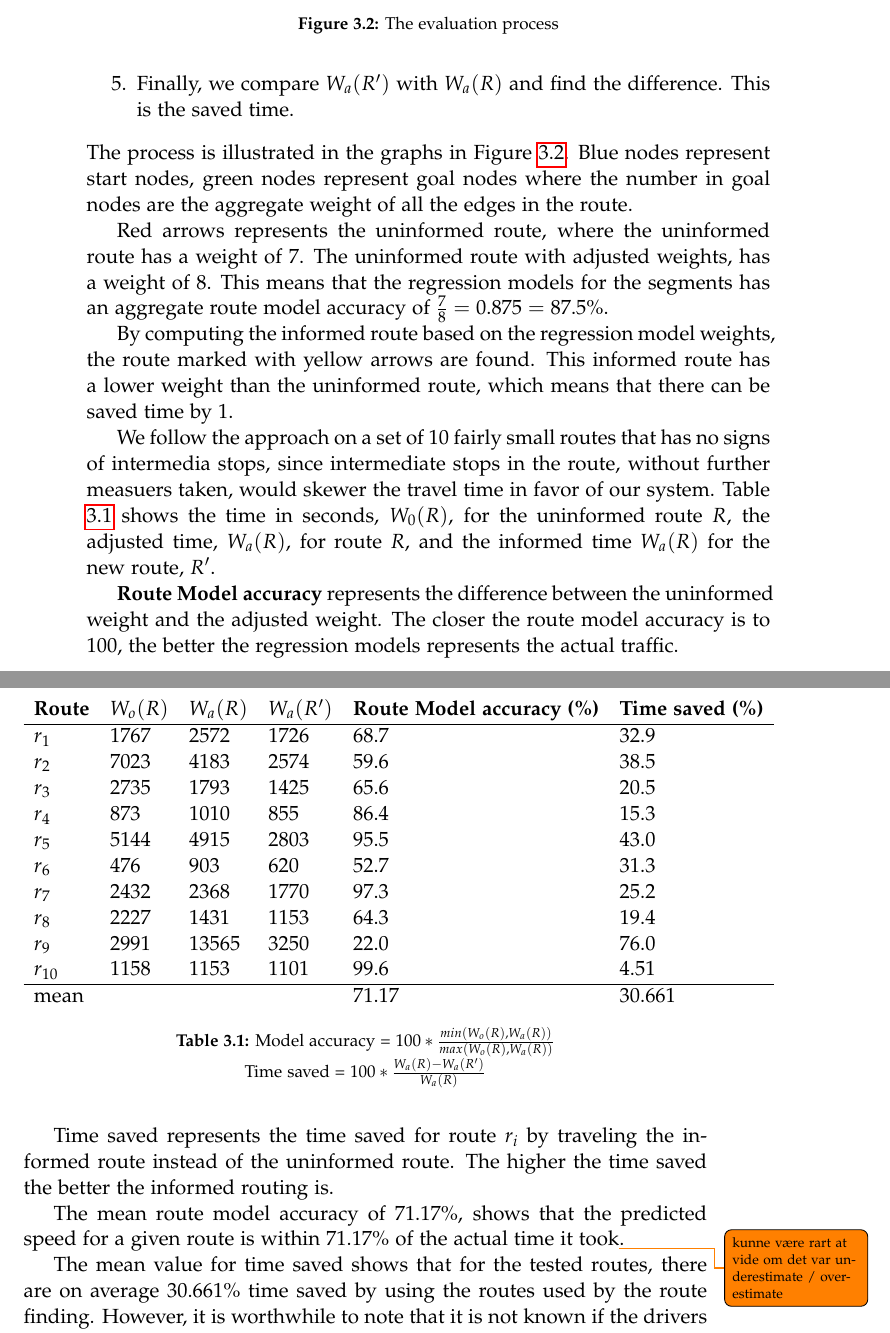
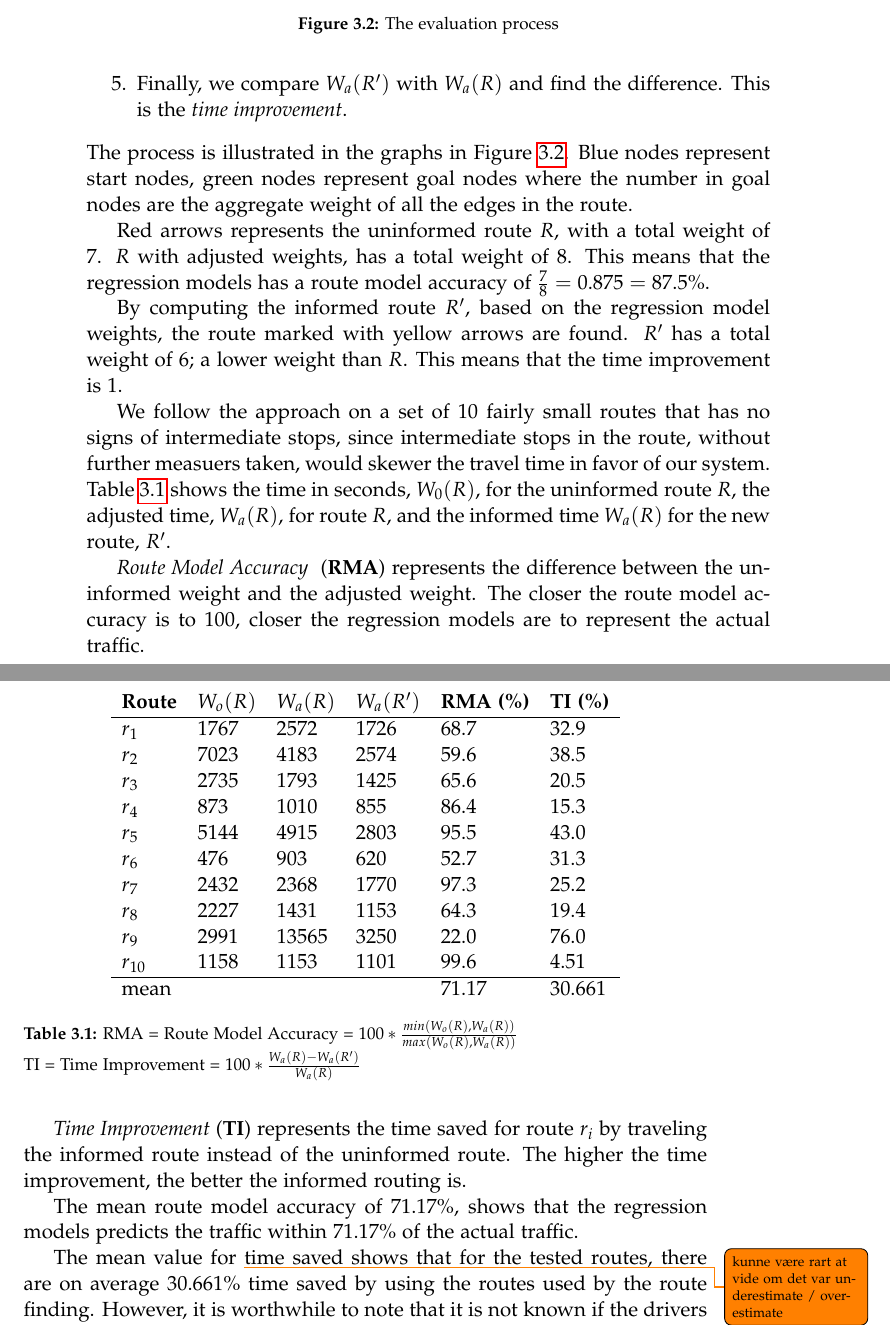
Before and after one commit to MortenRP/P5, a LaTeX thesis (report/master.tex, which reads report/sections/evaluation-process.tex): two parts of pages 52 and 53 of 67, joined at a grey line, cut so that both start at the same text. Compiled offline with pdfLaTeX.

Commit message:
evaluation reworked

```diff
--- a/report/sections/evaluation-process.tex
+++ b/report/sections/evaluation-process.tex
@@ -23 +19,0 @@ The following method is used to find the differences between real routes driven
-\item Finally, we compare $W_a(R')$ with $W_a(R)$ and find the difference. This is the saved time.
@@ -24,9 +23,10 @@ The following method is used to find the differences between real routes driven
+\item Finally, we compare $W_a(R')$ with $W_a(R)$ and find the difference. This is the \emph{time improvement}.
 \end{enumerate}
 The process is illustrated in the graphs in \figref{fig:eval}. Blue nodes represent start nodes, green nodes represent goal nodes where the number in goal nodes are the aggregate weight of all the edges in the route.
 
-Red arrows represents the uninformed route, where the uninformed route has a weight of 7. The uninformed route with adjusted weights, has a weight of 8. This means that the regression models for the segments has an aggregate route model accuracy of $\frac{7}{8}=0.875=87.5\%$.
+Red arrows represents the uninformed route $R$, with a total weight of 7. $R$ with adjusted weights, has a total weight of 8. This means that the regression models has a route model accuracy of $\frac{7}{8}=0.875=87.5\%$.
 
-By computing the informed route based on the regression model weights, the route marked with yellow arrows are found. This informed route has a lower weight than the uninformed route, which means that there can be saved time by 1.
+By computing the informed route $R'$, based on the regression model weights, the route marked with yellow arrows are found. $R'$ has a total weight of 6; a lower weight than $R$. This means that the time improvement is 1.
 
 \begin{figure}
 \centering
@@ -35,11 +35,11 @@ By computing the informed route based on the regression model weights, the route
 \label{fig:eval}
 \end{figure}
 
-We follow the approach on a set of 10 fairly small routes that has no signs of intermedia stops, since intermediate stops in the route, without further measuers taken, would skewer the travel time in favor of our system.
+We follow the approach on a set of 10 fairly small routes that has no signs of intermediate stops, since intermediate stops in the route, without further measuers taken, would skewer the travel time in favor of our system.
 \begin{table}[]
 \centering
 \begin{tabular}{llllll}
-\textbf{Route} & \textbf{$W_o(R)$} & \textbf{$W_a(R)$}  & \textbf{$W_a(R')$} & \textbf{Route Model accuracy (\%)} & \textbf{Time saved (\%)} \\ \hline
+\textbf{Route} & \textbf{$W_o(R)$} & \textbf{$W_a(R)$}  & \textbf{$W_a(R')$} & \textbf{RMA (\%)} & \textbf{TI (\%)} \\ \hline
 $r_1$          & 1767              & 2572               & 1726               & 68.7                         & 32.9 \\
 $r_2$          & 7023              & 4183               & 2574               & 59.6                         & 38.5 \\
 $r_3$          & 2735              & 1793               & 1425               & 65.6                         & 20.5 \\
@@ -52,19 +52,19 @@ $r_9$          & 2991              & 13565              & 3250               & 2
 $r_{10}$       & 1158              & 1153               & 1101               & 99.6                         & 4.51 \\ \hline
 mean       	   &                   &                    &                    & 71.17                        & 30.661
 \end{tabular}
-\caption{Model accuracy = $100 * \frac{min(W_o(R), W_a(R))}{max(W_o(R), W_a(R))}$\\
-	     Time saved = $100 * \frac{W_a(R) - W_a(R')}{W_a(R)}$}
+\caption{RMA = Route Model Accuracy = $100 * \frac{min(W_o(R), W_a(R))}{max(W_o(R), W_a(R))}$\\
+	     TI = Time Improvement = $100 * \frac{W_a(R) - W_a(R')}{W_a(R)}$}
 \label{tab:eval-results}
 \end{table}
 Table \ref{tab:eval-results} shows the time in seconds, $W_0(R)$, for the uninformed route $R$,  the adjusted time, $W_a(R)$, for route $R$, and the informed time $W_a(R)$ for the new route, $R'$.
 
-\textbf{Route Model accuracy} represents the difference between the uninformed weight and the adjusted weight. The closer the route model accuracy is to 100, the better the regression models represents the actual traffic.
+\emph{Route Model Accuracy } (\textbf{RMA}) represents the difference between the uninformed weight and the adjusted weight. The closer the route model accuracy is to 100, closer the regression models are to represent the actual traffic.
 
-Time saved represents the time saved for route $r_i$ by traveling the informed route instead of the uninformed route. The higher the time saved the better the informed routing is.
+\emph{Time Improvement} (\textbf{TI}) represents the time saved for route $r_i$ by traveling the informed route instead of the uninformed route. The higher the time improvement, the better the informed routing is.
 
-The mean route model accuracy of 71.17\%, shows that the predicted speed for a given route is within 71.17\% of the actual time it took\todo{kunne være rart at vide om det var underestimate / overestimate}.
+The mean route model accuracy of 71.17\%, shows that the regression models predicts the traffic within 71.17\% of the actual traffic.
 
-The mean value for time saved shows that for the tested routes, there are on average 30.661\% time saved by using the routes used by the route finding. However, it is worthwhile to note that it is not known if the drivers in the test routes was using some kind of GPS routing or not, which means that it is not possible to tell if the system outperforms routes selected by drivers or other systems.
+The mean value for \todo{kunne være rart at vide om det var underestimate / overestimate}time saved shows that for the tested routes, there are on average 30.661\% time saved by using the routes used by the route finding. However, it is worthwhile to note that it is not known if the drivers in the test routes was using some kind of GPS routing or not, which means that it is not possible to tell if the system outperforms routes selected by drivers or other systems.
 
 However, the mean route model accuracy in \tabref{tab:eval-results} only shows the aggregate accuracy, which could be misleading if there is a high deviation in the regression model predictions and the actual traffic, throughout the edges. For this reason, the regression model accuracy must also be determined on an edge basis.
 
```
Also changed, not shown: report/sections/evaluation-process.tex (10 more changed lines).
